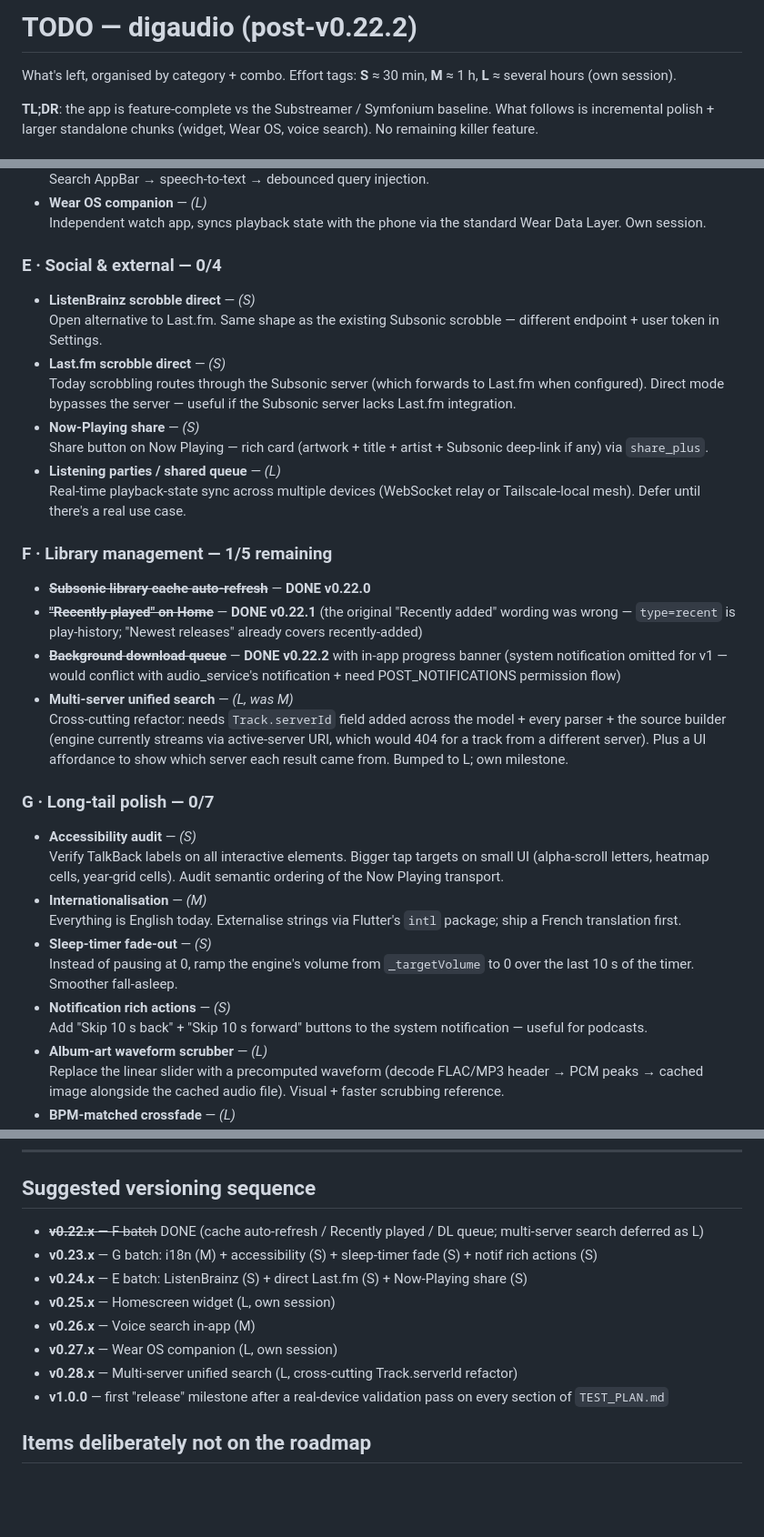
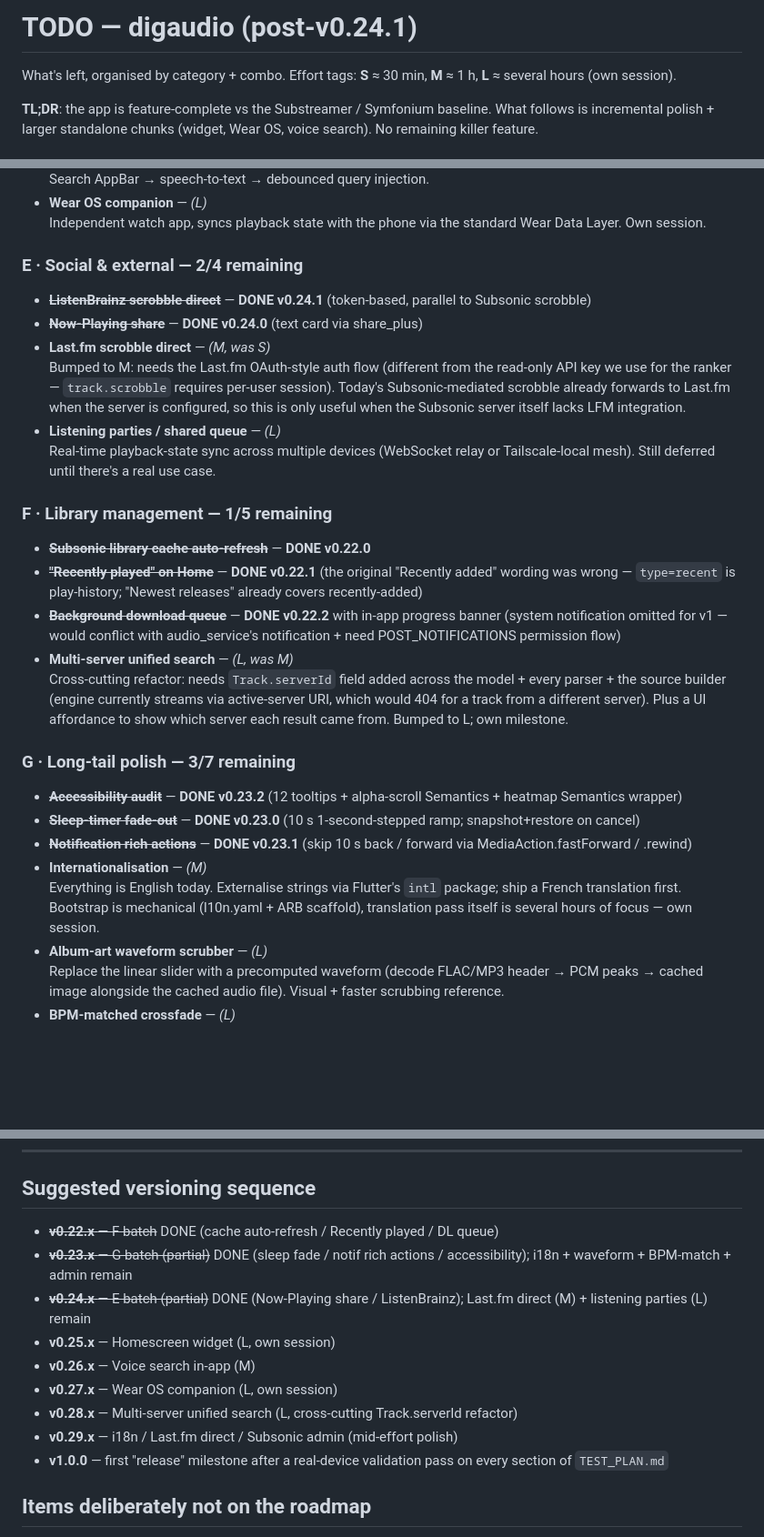
Before and after one commit to damienigg/digaudio, a Markdown page: TODO.md, 3 parts joined by grey strips. Shown at 91% size. Rendered like a GitHub page; blank space fills up the shorter version.

Commit message:
FEATURES + TODO refresh — v0.23.x G + v0.24.x E shipped
FEATURES:
  - Header v0.22.2 → v0.24.1.
  - Sleep-timer line mentions the new 10 s fade-out.
  - MediaSession table gains notif rich actions (skip 10 s).
  - Now Playing table gains the Share row.
  - Server features gains ListenBrainz scrobble line.
  - New accessibility note at bottom of Theme & UI.

TODO:
  - Header v0.22.2 → v0.24.1.
  - G category: 0/7 → 3/7 (sleep fade / notif rich / accessibility
    marked DONE; i18n + waveform + BPM + admin remain).
  - E category: 0/4 → 2/4 (ListenBrainz + share DONE; Last.fm
    direct bumped S → M with OAuth rationale; listening parties
    still deferred).
  - Versioning: v0.22.x / v0.23.x / v0.24.x struck through;
    v0.29.x added for residual mid-effort polish (i18n / Last.fm
    direct / admin actions).

Co-Authored-By: Claude Opus 4.7 (1M context) <noreply@anthropic.com>

```diff
--- a/TODO.md
+++ b/TODO.md
@@ -1,4 +1,4 @@
-# TODO — digaudio (post-v0.22.2)
+# TODO — digaudio (post-v0.24.1)
 
 What's left, organised by category + combo. Effort tags: **S** ≈ 30 min, **M** ≈ 1 h, **L** ≈ several hours (own session).
 
@@ -26,16 +26,14 @@ What's left, organised by category + combo. Effort tags: **S** ≈ 30 min, **M**
 - **Wear OS companion** — *(L)*
   Independent watch app, syncs playback state with the phone via the standard Wear Data Layer. Own session.
 
-### E · Social & external — 0/4
+### E · Social & external — 2/4 remaining
 
-- **ListenBrainz scrobble direct** — *(S)*
-  Open alternative to Last.fm. Same shape as the existing Subsonic scrobble — different endpoint + user token in Settings.
-- **Last.fm scrobble direct** — *(S)*
-  Today scrobbling routes through the Subsonic server (which forwards to Last.fm when configured). Direct mode bypasses the server — useful if the Subsonic server lacks Last.fm integration.
-- **Now-Playing share** — *(S)*
-  Share button on Now Playing — rich card (artwork + title + artist + Subsonic deep-link if any) via `share_plus`.
+- ~~**ListenBrainz scrobble direct**~~ — **DONE v0.24.1** (token-based, parallel to Subsonic scrobble)
+- ~~**Now-Playing share**~~ — **DONE v0.24.0** (text card via share_plus)
+- **Last.fm scrobble direct** — *(M, was S)*
+  Bumped to M: needs the Last.fm OAuth-style auth flow (different from the read-only API key we use for the ranker — `track.scrobble` requires per-user session). Today's Subsonic-mediated scrobble already forwards to Last.fm when the server is configured, so this is only useful when the Subsonic server itself lacks LFM integration.
 - **Listening parties / shared queue** — *(L)*
-  Real-time playback-state sync across multiple devices (WebSocket relay or Tailscale-local mesh). Defer until there's a real use case.
+  Real-time playback-state sync across multiple devices (WebSocket relay or Tailscale-local mesh). Still deferred until there's a real use case.
 
 ### F · Library management — 1/5 remaining
 
@@ -49,16 +47,13 @@ What's left, organised by category + combo. Effort tags: **S** ≈ 30 min, **M**
   a different server). Plus a UI affordance to show which server
   each result came from. Bumped to L; own milestone.
 
-### G · Long-tail polish — 0/7
+### G · Long-tail polish — 3/7 remaining
 
-- **Accessibility audit** — *(S)*
-  Verify TalkBack labels on all interactive elements. Bigger tap targets on small UI (alpha-scroll letters, heatmap cells, year-grid cells). Audit semantic ordering of the Now Playing transport.
+- ~~**Accessibility audit**~~ — **DONE v0.23.2** (12 tooltips + alpha-scroll Semantics + heatmap Semantics wrapper)
+- ~~**Sleep-timer fade-out**~~ — **DONE v0.23.0** (10 s 1-second-stepped ramp; snapshot+restore on cancel)
+- ~~**Notification rich actions**~~ — **DONE v0.23.1** (skip 10 s back / forward via MediaAction.fastForward / .rewind)
 - **Internationalisation** — *(M)*
-  Everything is English today. Externalise strings via Flutter's `intl` package; ship a French translation first.
-- **Sleep-timer fade-out** — *(S)*
-  Instead of pausing at 0, ramp the engine's volume from `_targetVolume` to 0 over the last 10 s of the timer. Smoother fall-asleep.
-- **Notification rich actions** — *(S)*
-  Add "Skip 10 s back" + "Skip 10 s forward" buttons to the system notification — useful for podcasts.
+  Everything is English today. Externalise strings via Flutter's `intl` package; ship a French translation first. Bootstrap is mechanical (l10n.yaml + ARB scaffold), translation pass itself is several hours of focus — own session.
 - **Album-art waveform scrubber** — *(L)*
   Replace the linear slider with a precomputed waveform (decode FLAC/MP3 header → PCM peaks → cached image alongside the cached audio file). Visual + faster scrubbing reference.
 - **BPM-matched crossfade** — *(L)*
@@ -88,13 +83,14 @@ What's left, organised by category + combo. Effort tags: **S** ≈ 30 min, **M**
 
 ## Suggested versioning sequence
 
-- ~~**v0.22.x** — F batch~~ DONE (cache auto-refresh / Recently played / DL queue; multi-server search deferred as L)
-- **v0.23.x** — G batch: i18n (M) + accessibility (S) + sleep-timer fade (S) + notif rich actions (S)
-- **v0.24.x** — E batch: ListenBrainz (S) + direct Last.fm (S) + Now-Playing share (S)
+- ~~**v0.22.x** — F batch~~ DONE (cache auto-refresh / Recently played / DL queue)
+- ~~**v0.23.x** — G batch (partial)~~ DONE (sleep fade / notif rich actions / accessibility); i18n + waveform + BPM-match + admin remain
+- ~~**v0.24.x** — E batch (partial)~~ DONE (Now-Playing share / ListenBrainz); Last.fm direct (M) + listening parties (L) remain
 - **v0.25.x** — Homescreen widget (L, own session)
 - **v0.26.x** — Voice search in-app (M)
 - **v0.27.x** — Wear OS companion (L, own session)
 - **v0.28.x** — Multi-server unified search (L, cross-cutting Track.serverId refactor)
+- **v0.29.x** — i18n / Last.fm direct / Subsonic admin (mid-effort polish)
 - **v1.0.0** — first "release" milestone after a real-device validation pass on every section of `TEST_PLAN.md`
 
 ## Items deliberately not on the roadmap
```
Also changed, not shown: FEATURES.md (+6 -2 lines).
